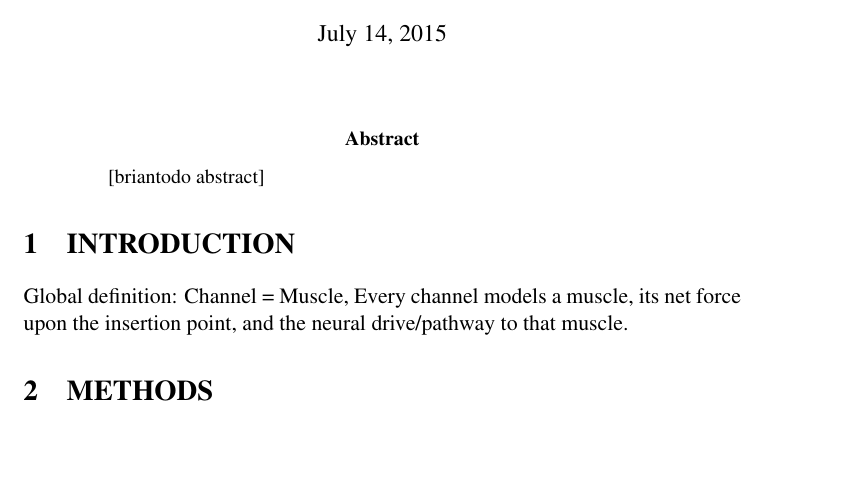
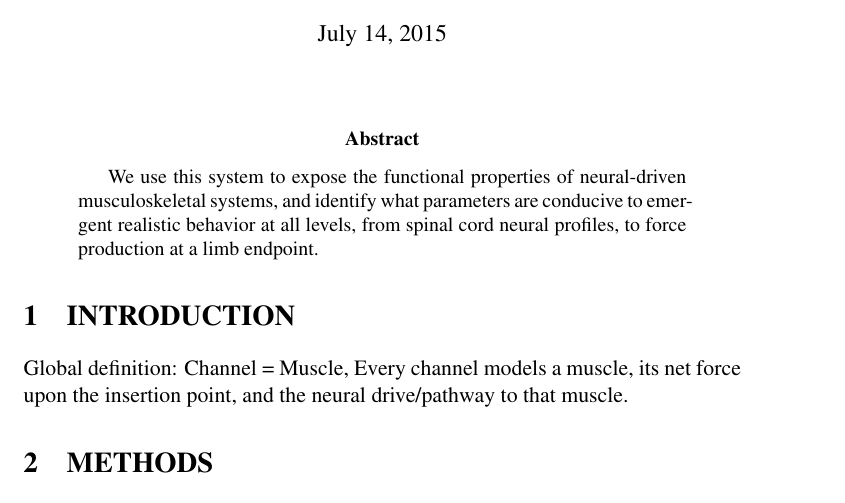
Before and after one commit to bcohn12/GammaSweepExperiment, a LaTeX paper (root.tex, which reads sections/abstract.tex): part of page 1 of 6, cut so that both start at the same text, the shorter picture padded with empty space. Compiled offline with pdfLaTeX.

Commit message:
added inspirational neuron parts

```diff
--- a/sections/abstract.tex
+++ b/sections/abstract.tex
@@ -1,3 +1,3 @@
 \begin{abstract}
-[briantodo abstract]
+We use this system to expose the functional properties of neural-driven musculoskeletal systems, and identify what parameters are conducive to emergent realistic behavior at all levels, from spinal cord neural profiles, to force production at a limb endpoint.
 \end{abstract}
```
